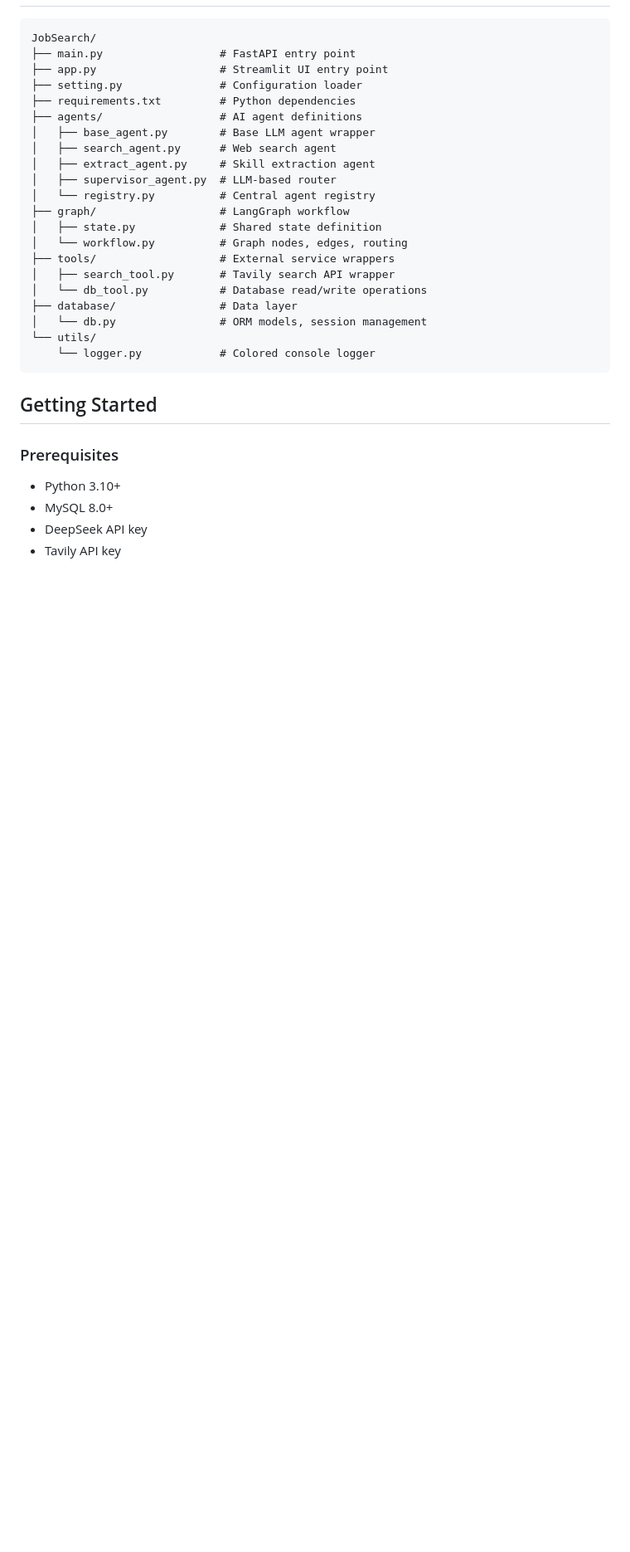
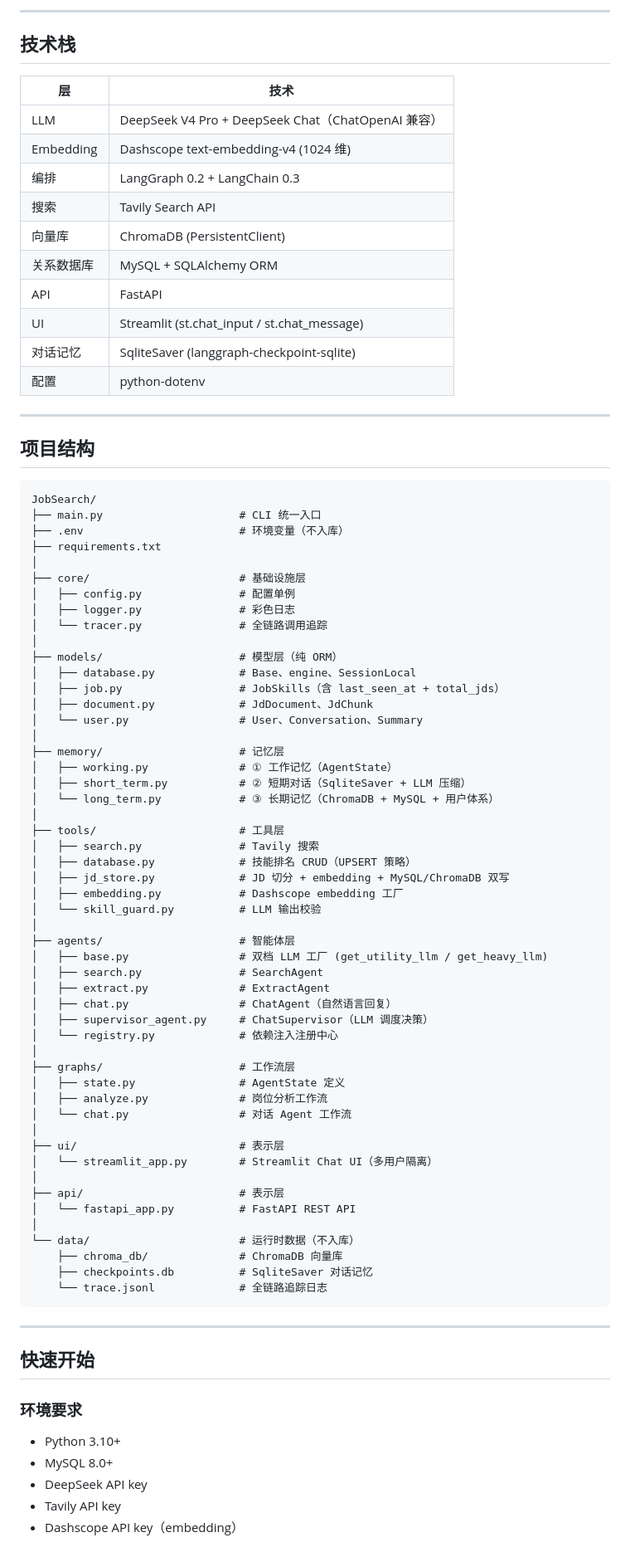
Before and after one commit to babanooi/JobSearch, a Markdown page: README.md, the part around one of its changes. Shown at 83% size. Drawn GitHub-style; blank space fills up the shorter version.

Commit message:
docs: v2.0 中文 README，涵盖六层架构/三层记忆/对话Agent/检索体系

````diff
--- a/README.md
+++ b/README.md
@@ -52,34 +71,87 @@ The workflow uses **LangGraph** to manage state transitions between agents:
+---
+
+## 技术栈
+
+| 层 | 技术 |
+|----|------|
+| LLM | DeepSeek V4 Pro + DeepSeek Chat（ChatOpenAI 兼容） |
+| Embedding | Dashscope text-embedding-v4 (1024 维) |
+| 编排 | LangGraph 0.2 + LangChain 0.3 |
+| 搜索 | Tavily Search API |
+| 向量库 | ChromaDB (PersistentClient) |
+| 关系数据库 | MySQL + SQLAlchemy ORM |
+| API | FastAPI |
+| UI | Streamlit (st.chat_input / st.chat_message) |
+| 对话记忆 | SqliteSaver (langgraph-checkpoint-sqlite) |
+| 配置 | python-dotenv |
+
+---
+
+## 项目结构
 
 ```
 JobSearch/
-├── main.py                  # FastAPI entry point
-├── app.py                   # Streamlit UI entry point
-├── setting.py               # Configuration loader
-├── requirements.txt         # Python dependencies
-├── agents/                  # AI agent definitions
-│   ├── base_agent.py        # Base LLM agent wrapper
-│   ├── search_agent.py      # Web search agent
-│   ├── extract_agent.py     # Skill extraction agent
-│   ├── supervisor_agent.py  # LLM-based router
-│   └── registry.py          # Central agent registry
-├── graph/                   # LangGraph workflow
-│   ├── state.py             # Shared state definition
-│   └── workflow.py          # Graph nodes, edges, routing
-├── tools/                   # External service wrappers
-│   ├── search_tool.py       # Tavily search API wrapper
-│   └── db_tool.py           # Database read/write operations
-├── database/                # Data layer
-│   └── db.py                # ORM models, session management
-└── utils/
-    └── logger.py            # Colored console logger
+├── main.py                     # CLI 统一入口
+├── .env                        # 环境变量（不入库）
+├── requirements.txt
+│
+├── core/                       # 基础设施层
+│   ├── config.py               # 配置单例
+│   ├── logger.py               # 彩色日志
+│   └── tracer.py               # 全链路调用追踪
+│
+├── models/                     # 模型层（纯 ORM）
+│   ├── database.py             # Base、engine、SessionLocal
+│   ├── job.py                  # JobSkills（含 last_seen_at + total_jds）
+│   ├── document.py             # JdDocument、JdChunk
+│   └── user.py                 # User、Conversation、Summary
+│
+├── memory/                     # 记忆层
+│   ├── working.py              # ① 工作记忆（AgentState）
+│   ├── short_term.py           # ② 短期对话（SqliteSaver + LLM 压缩）
+│   └── long_term.py            # ③ 长期记忆（ChromaDB + MySQL + 用户体系）
+│
+├── tools/                      # 工具层
+│   ├── search.py               # Tavily 搜索
+│   ├── database.py             # 技能排名 CRUD（UPSERT 策略）
+│   ├── jd_store.py             # JD 切分 + embedding + MySQL/ChromaDB 双写
+│   ├── embedding.py            # Dashscope embedding 工厂
+│   └── skill_guard.py          # LLM 输出校验
+│
+├── agents/                     # 智能体层
+│   ├── base.py                 # 双档 LLM 工厂 (get_utility_llm / get_heavy_llm)
+│   ├── search.py               # SearchAgent
+│   ├── extract.py              # ExtractAgent
+│   ├── chat.py                 # ChatAgent（自然语言回复）
+│   ├── supervisor_agent.py     # ChatSupervisor（LLM 调度决策）
+│   └── registry.py             # 依赖注入注册中心
+│
+├── graphs/                     # 工作流层
+│   ├── state.py                # AgentState 定义
+│   ├── analyze.py              # 岗位分析工作流
+│   └── chat.py                 # 对话 Agent 工作流
+│
+├── ui/                         # 表示层
+│   └── streamlit_app.py        # Streamlit Chat UI（多用户隔离）
+│
+├── api/                        # 表示层
+│   └── fastapi_app.py          # FastAPI REST API
+│
+└── data/                       # 运行时数据（不入库）
+    ├── chroma_db/              # ChromaDB 向量库
+    ├── checkpoints.db          # SqliteSaver 对话记忆
+    └── trace.jsonl             # 全链路追踪日志
 ```
 
-## Getting Started
+---
 
-### Prerequisites
+## 快速开始
+
+### 环境要求
 
 - Python 3.10+
 - MySQL 8.0+
 - DeepSeek API key
 - Tavily API key
+- Dashscope API key（embedding）
 
````
Also changed, not shown: other parts of README.md (+115 -81 lines).
